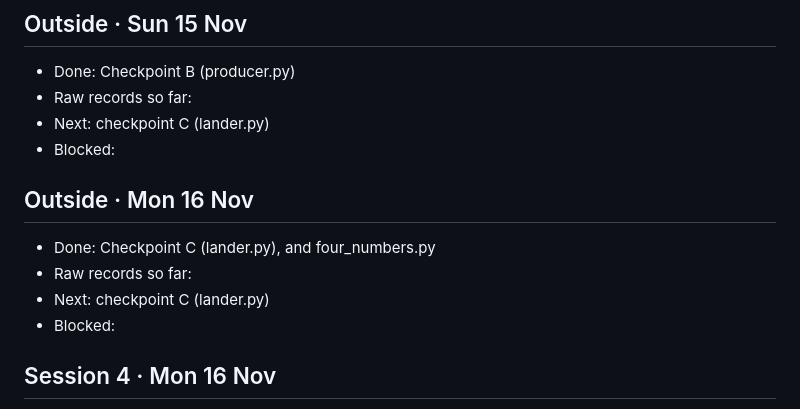
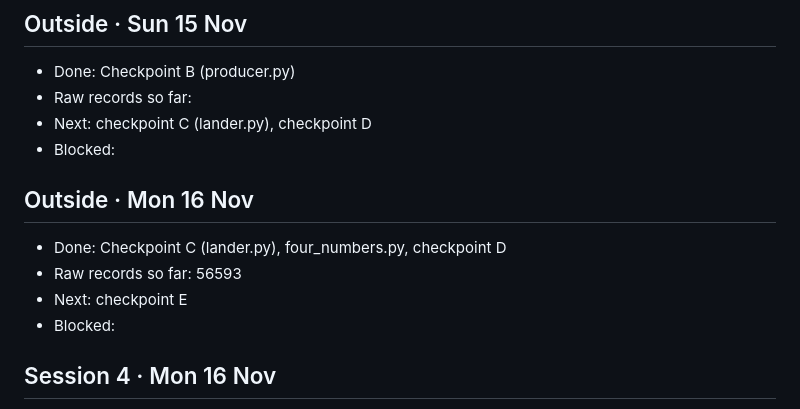
Before and after one commit to seb154/ds3022-streaming, a Markdown page: PROGRESS.md, the part around the change. Rendered like a GitHub page.

```diff
--- a/PROGRESS.md
+++ b/PROGRESS.md
@@ -29,13 +29,13 @@ Add to the entry at the end of every class, and whenever you stop working. Short
 ## Outside · Sun 15 Nov
 - Done: Checkpoint B (producer.py)
 - Raw records so far:
-- Next: checkpoint C (lander.py)
+- Next: checkpoint C (lander.py), checkpoint D
 - Blocked:
 
 ## Outside · Mon 16 Nov
-- Done: Checkpoint C (lander.py), and four_numbers.py
-- Raw records so far:
-- Next: checkpoint C (lander.py)
+- Done: Checkpoint C (lander.py), four_numbers.py, checkpoint D
+- Raw records so far: 56593
+- Next: checkpoint E
 - Blocked:
 
 ## Session 4 · Mon 16 Nov
```
Also changed, not shown: README.md (+4 -3 lines), docs/d3_broker_down.png (added).
